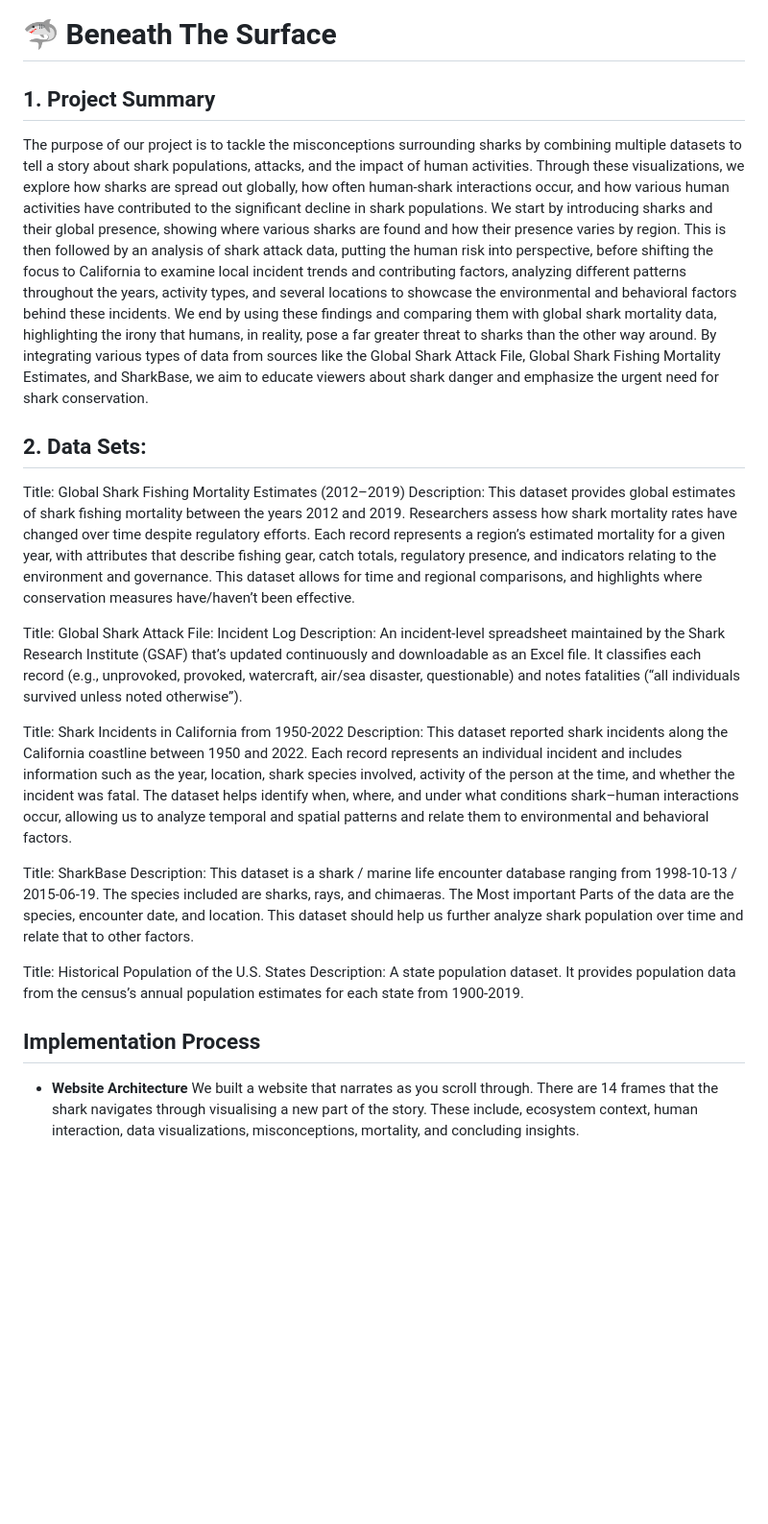
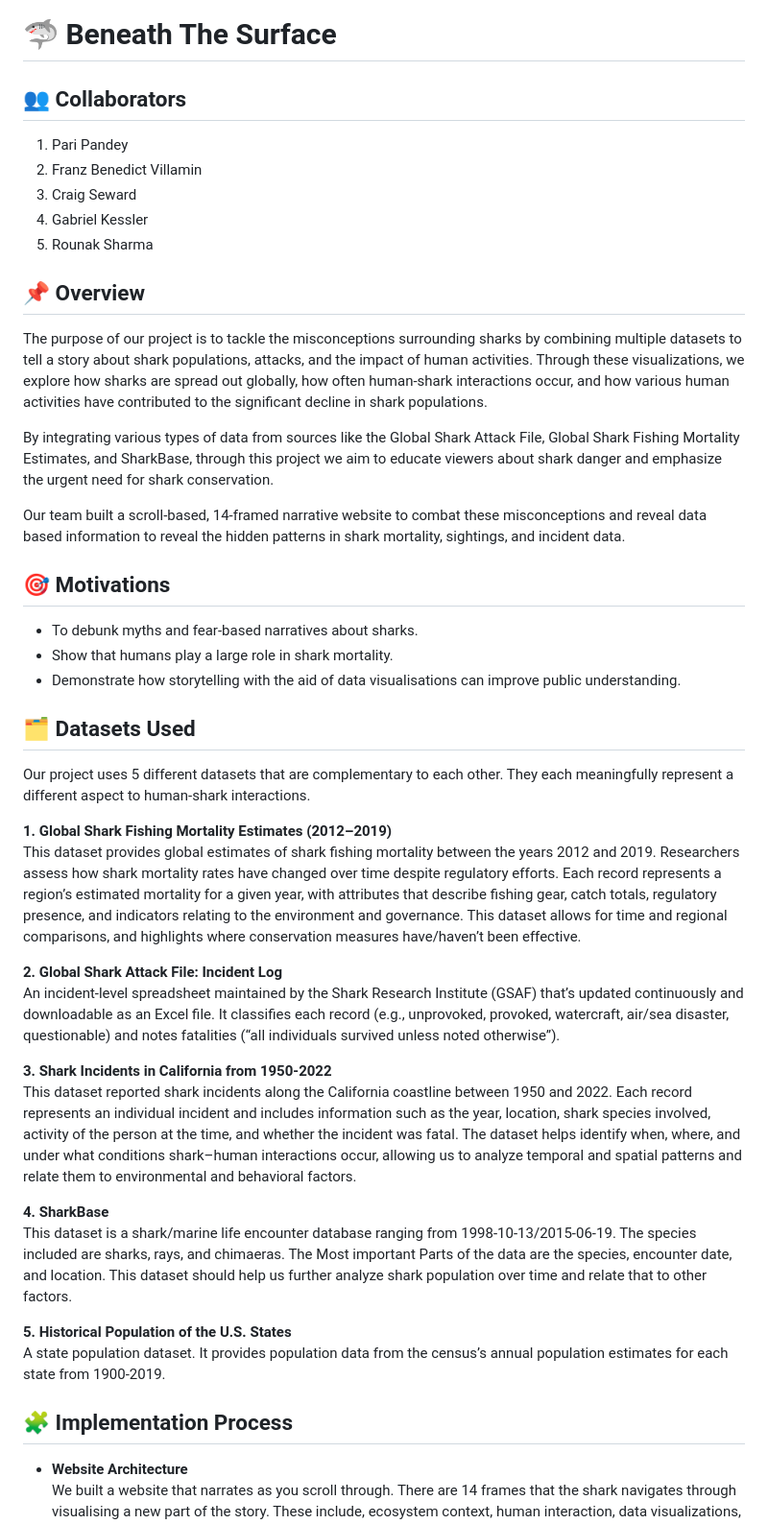
Before and after one commit to paripandey180/Beneath-The-Surface, a Markdown page: README.md, the part around one of its changes. Shown at 96% size. Rendered like a GitHub page; blank space fills up the shorter version.

```diff
--- a/README.md
+++ b/README.md
@@ -1,28 +1,43 @@
 # 🦈 Beneath The Surface
 
-## 1. Project Summary
+## 👥 Collaborators
+1. Pari Pandey
+2. Franz Benedict Villamin
+3. Craig Seward
+4. Gabriel Kessler
+5. Rounak Sharma
+
+## 📌 Overview
 The purpose of our project is to tackle the misconceptions surrounding sharks by combining multiple datasets to tell a story about shark populations, attacks, and the impact of human activities. Through these visualizations, we explore how sharks are spread out globally, how often human-shark interactions occur, and how various human activities have contributed to the significant decline in shark populations.
-We start by introducing sharks and their global presence, showing where various sharks are found and how their presence varies by region. This is then followed by an analysis of shark attack data, putting the human risk into perspective, before shifting the focus to California to examine local incident trends and contributing factors, analyzing different patterns throughout the years, activity types, and several locations to showcase the environmental and behavioral factors behind these incidents.
-We end by using these findings and comparing them with global shark mortality data, highlighting the irony that humans, in reality, pose a far greater threat to sharks than the other way around.
-By integrating various types of data from sources like the Global Shark Attack File, Global Shark Fishing Mortality Estimates, and SharkBase, we aim to educate viewers about shark danger and emphasize the urgent need for shark conservation.
 
-## 2. Data Sets:
-Title: Global Shark Fishing Mortality Estimates (2012–2019)
-Description: This dataset provides global estimates of shark fishing mortality between the years 2012 and 2019. Researchers assess how shark mortality rates have changed over time despite regulatory efforts. Each record represents a region’s estimated mortality for a given year, with attributes that describe fishing gear, catch totals, regulatory presence, and indicators relating to the environment and governance. This dataset allows for time and regional comparisons, and highlights where conservation measures have/haven’t been effective.
+By integrating various types of data from sources like the Global Shark Attack File, Global Shark Fishing Mortality Estimates, and SharkBase, through this project we aim to educate viewers about shark danger and emphasize the urgent need for shark conservation.
 
-Title: Global Shark Attack File: Incident Log
-Description: An incident-level spreadsheet maintained by the Shark Research Institute (GSAF) that’s updated continuously and downloadable as an Excel file. It classifies each record (e.g., unprovoked, provoked, watercraft, air/sea disaster, questionable) and notes fatalities (“all individuals survived unless noted otherwise”).
+Our team built a scroll-based, 14-framed narrative website to combat these misconceptions and reveal data based information to reveal the hidden patterns in shark mortality, sightings, and incident data.
 
-Title: Shark Incidents in California from 1950-2022
-Description: This dataset reported shark incidents along the California coastline between 1950 and 2022. Each record represents an individual incident and includes information such as the year, location, shark species involved, activity of the person at the time, and whether the incident was fatal. The dataset helps identify when, where, and under what conditions shark–human interactions occur, allowing us to analyze temporal and spatial patterns and relate them to environmental and behavioral factors.
+## 🎯 Motivations
+- To debunk myths and fear-based narratives about sharks.
+- Show that humans play a large role in shark mortality.
+- Demonstrate how storytelling with the aid of data visualisations can improve public understanding.
 
-Title: SharkBase
-Description: This dataset is a shark / marine life encounter database ranging from 1998-10-13 / 2015-06-19. The species included are sharks, rays, and chimaeras. The Most important Parts of the data are the species, encounter date, and location. This dataset should help us further analyze shark population over time and relate that to other factors.
+## 🗂️ Datasets Used
+Our project uses 5 different datasets that are complementary to each other. They each meaningfully represent a different aspect to human-shark interactions.
 
-Title: Historical Population of the U.S. States
-Description: A state population dataset. It provides population data from the census’s annual population estimates for each state from 1900-2019.
+**1. Global Shark Fishing Mortality Estimates (2012–2019)**<br>
+This dataset provides global estimates of shark fishing mortality between the years 2012 and 2019. Researchers assess how shark mortality rates have changed over time despite regulatory efforts. Each record represents a region’s estimated mortality for a given year, with attributes that describe fishing gear, catch totals, regulatory presence, and indicators relating to the environment and governance. This dataset allows for time and regional comparisons, and highlights where conservation measures have/haven’t been effective.
 
-## Implementation Process
-- **Website Architecture**
+**2. Global Shark Attack File: Incident Log**<br>
+An incident-level spreadsheet maintained by the Shark Research Institute (GSAF) that’s updated continuously and downloadable as an Excel file. It classifies each record (e.g., unprovoked, provoked, watercraft, air/sea disaster, questionable) and notes fatalities (“all individuals survived unless noted otherwise”).
+
+**3. Shark Incidents in California from 1950-2022**<br>
+This dataset reported shark incidents along the California coastline between 1950 and 2022. Each record represents an individual incident and includes information such as the year, location, shark species involved, activity of the person at the time, and whether the incident was fatal. The dataset helps identify when, where, and under what conditions shark–human interactions occur, allowing us to analyze temporal and spatial patterns and relate them to environmental and behavioral factors.
+
+**4. SharkBase**<br>
+This dataset is a shark/marine life encounter database ranging from 1998-10-13/2015-06-19. The species included are sharks, rays, and chimaeras. The Most important Parts of the data are the species, encounter date, and location. This dataset should help us further analyze shark population over time and relate that to other factors.
+
+**5. Historical Population of the U.S. States**<br>
+A state population dataset. It provides population data from the census’s annual population estimates for each state from 1900-2019.
+
+## 🧩 Implementation Process
+- **Website Architecture**<br>
   We built a website that narrates as you scroll through. There are 14 frames that the shark navigates through visualising a new part of the story. These include, ecosystem context, human interaction, data visualizations, misconceptions, mortality, and concluding insights.
 
```
Also changed, not shown: other parts of README.md (+72 -28 lines).
